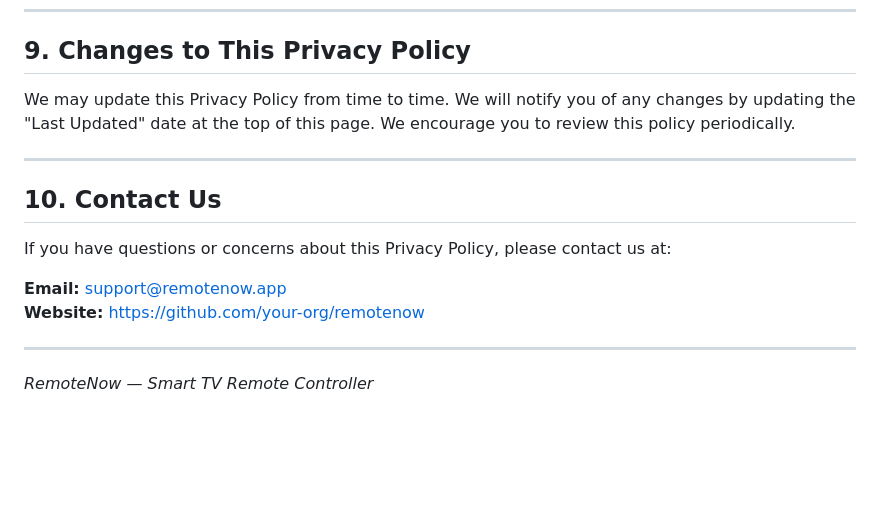
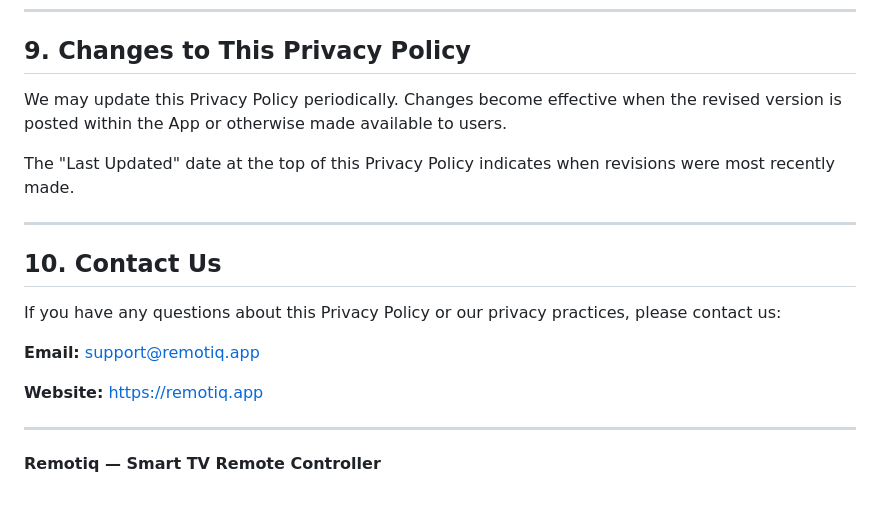
Before and after one commit to dexst12/remote-now-privacy-policy, a Markdown page: PRIVACY_POLICY.md, the part around one of its changes. Drawn GitHub-style; blank space fills up the shorter version.

```diff
--- a/PRIVACY_POLICY.md
+++ b/PRIVACY_POLICY.md
@@ -120,17 +134,20 @@ Since we collect minimal data and do not operate user accounts, most data rights
 
 ## 9. Changes to This Privacy Policy
 
-We may update this Privacy Policy from time to time. We will notify you of any changes by updating the "Last Updated" date at the top of this page. We encourage you to review this policy periodically.
+We may update this Privacy Policy periodically. Changes become effective when the revised version is posted within the App or otherwise made available to users.
+
+The "Last Updated" date at the top of this Privacy Policy indicates when revisions were most recently made.
 
 ---
 
 ## 10. Contact Us
 
-If you have questions or concerns about this Privacy Policy, please contact us at:
+If you have any questions about this Privacy Policy or our privacy practices, please contact us:
 
-**Email:** support@remotenow.app
-**Website:** [https://github.com/your-org/remotenow](https://github.com/your-org/remotenow)
+**Email:** [support@remotiq.app](mailto:support@remotiq.app)
+
+**Website:** https://remotiq.app
 
 ---
 
-*RemoteNow — Smart TV Remote Controller*
+**Remotiq — Smart TV Remote Controller**
```
Also changed, not shown: other parts of PRIVACY_POLICY.md (+70 -56 lines).
